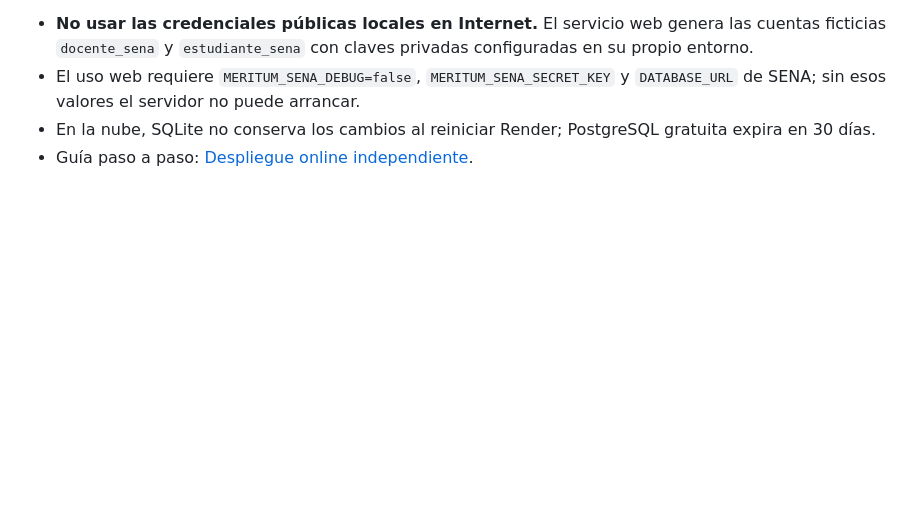
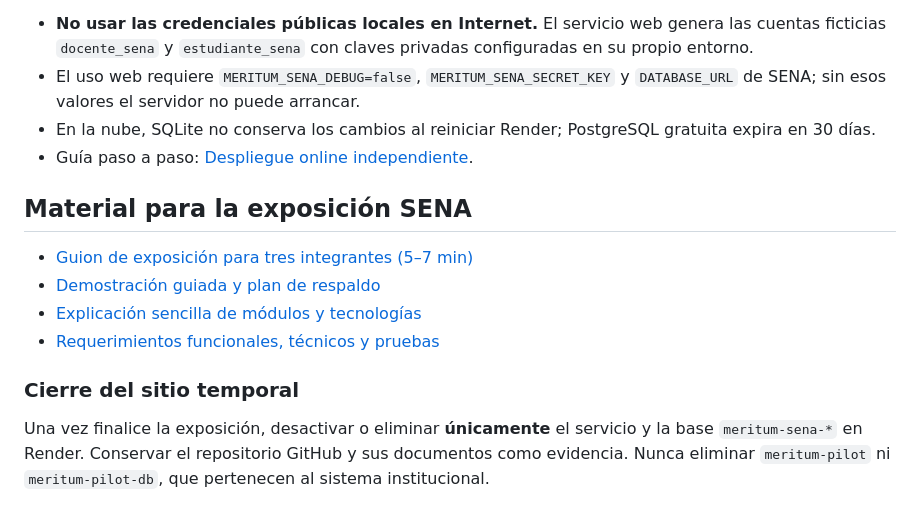
Before and after one commit to matepraxis/Meritum-SENA, a Markdown page: README.md, the part around the change. GitHub-like rendering; blank space fills up the shorter version.

Commit message:
Enlazar guías de sustentación y retiro de demo temporal

```diff
--- a/README.md
+++ b/README.md
@@ -99,3 +99,15 @@ La rama estable puede publicarse en un **servicio Render distinto** conectado ú
 - El uso web requiere `MERITUM_SENA_DEBUG=false`, `MERITUM_SENA_SECRET_KEY` y `DATABASE_URL` de SENA; sin esos valores el servidor no puede arrancar.
 - En la nube, SQLite no conserva los cambios al reiniciar Render; PostgreSQL gratuita expira en 30 días.
 - Guía paso a paso: [Despliegue online independiente](docs/DESPLIEGUE_ONLINE.md).
+
+
+## Material para la exposición SENA
+
+- [Guion de exposición para tres integrantes (5–7 min)](docs/GUIA_EXPOSICION.md)
+- [Demostración guiada y plan de respaldo](docs/DEMOSTRACION.md)
+- [Explicación sencilla de módulos y tecnologías](docs/EXPLICACION_TECNICA.md)
+- [Requerimientos funcionales, técnicos y pruebas](docs/REQUERIMIENTOS.md)
+
+### Cierre del sitio temporal
+
+Una vez finalice la exposición, desactivar o eliminar **únicamente** el servicio y la base `meritum-sena-*` en Render. Conservar el repositorio GitHub y sus documentos como evidencia. Nunca eliminar `meritum-pilot` ni `meritum-pilot-db`, que pertenecen al sistema institucional.
```
